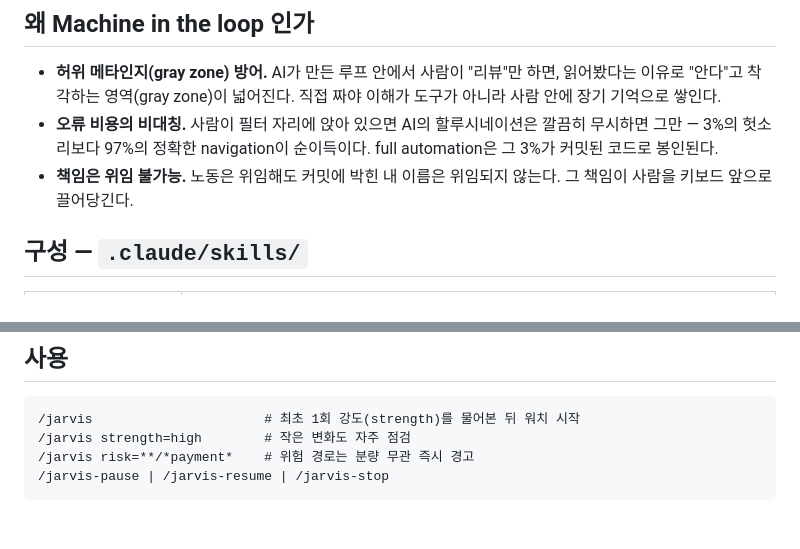
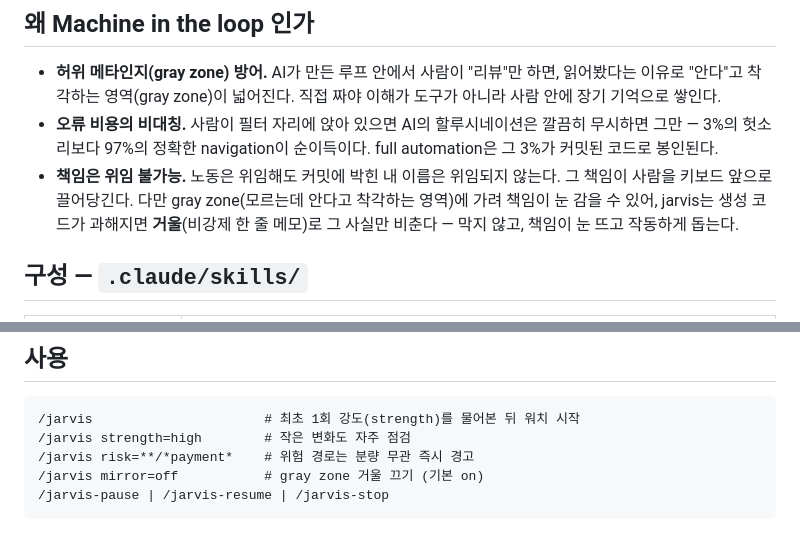
Before and after one commit to pinguding/Project-Machine-in-the-loop, a Markdown page: README.md, 2 parts joined by grey strips. GitHub-like rendering.

Commit message:
Add the gray-zone mirror (non-enforcing authorship signal)
When a large share of accrued change was *generated* in this session (visible
via assistant Edit/Write calls in the transcript) rather than human-typed,
jarvis leaves a single dry memo -- "much of this looks generated; it'll ship
under your name, confirm you grasp it" -- and steps back. Never blocks, never
fixes; the mirror itself is opt-out (mirror=off).

- Independent of the severity gate (fires even when jarvis-once is silent).
- Cheap: transcript+diff only, no jarvis-once call.
- Cooldown via baseline `mirrored` flag; releases when human-typed change
  dominates again or a review flushes.
- Honest limit: only sees this session's transcript ("looks generated", never
  accusatory).

Procedure 3.5 + mirror arg + baseline mirrored field; README notes it.

Co-Authored-By: Claude Opus 4.8 (1M context) <noreply@anthropic.com>

````diff
--- a/README.md
+++ b/README.md
@@ -10,7 +10,7 @@ AI full automation이 사람을 의사결정 루프 밖으로 밀어내는 흐
 
 - **허위 메타인지(gray zone) 방어.** AI가 만든 루프 안에서 사람이 "리뷰"만 하면, 읽어봤다는 이유로 "안다"고 착각하는 영역(gray zone)이 넓어진다. 직접 짜야 이해가 도구가 아니라 사람 안에 장기 기억으로 쌓인다.
 - **오류 비용의 비대칭.** 사람이 필터 자리에 앉아 있으면 AI의 할루시네이션은 깔끔히 무시하면 그만 — 3%의 헛소리보다 97%의 정확한 navigation이 순이득이다. full automation은 그 3%가 커밋된 코드로 봉인된다.
-- **책임은 위임 불가능.** 노동은 위임해도 커밋에 박힌 내 이름은 위임되지 않는다. 그 책임이 사람을 키보드 앞으로 끌어당긴다.
+- **책임은 위임 불가능.** 노동은 위임해도 커밋에 박힌 내 이름은 위임되지 않는다. 그 책임이 사람을 키보드 앞으로 끌어당긴다. 다만 gray zone(모르는데 안다고 착각하는 영역)에 가려 책임이 눈 감을 수 있어, jarvis는 생성 코드가 과해지면 **거울**(비강제 한 줄 메모)로 그 사실만 비춘다 — 막지 않고, 책임이 눈 뜨고 작동하게 돕는다.
 
 ## 구성 — `.claude/skills/`
 
@@ -37,5 +37,6 @@ AI full automation이 사람을 의사결정 루프 밖으로 밀어내는 흐
 /jarvis                      # 최초 1회 강도(strength)를 물어본 뒤 워치 시작
 /jarvis strength=high        # 작은 변화도 자주 점검
 /jarvis risk=**/*payment*    # 위험 경로는 분량 무관 즉시 경고
+/jarvis mirror=off           # gray zone 거울 끄기 (기본 on)
 /jarvis-pause | /jarvis-resume | /jarvis-stop
 ```
````
Also changed, not shown: 1 other file.
